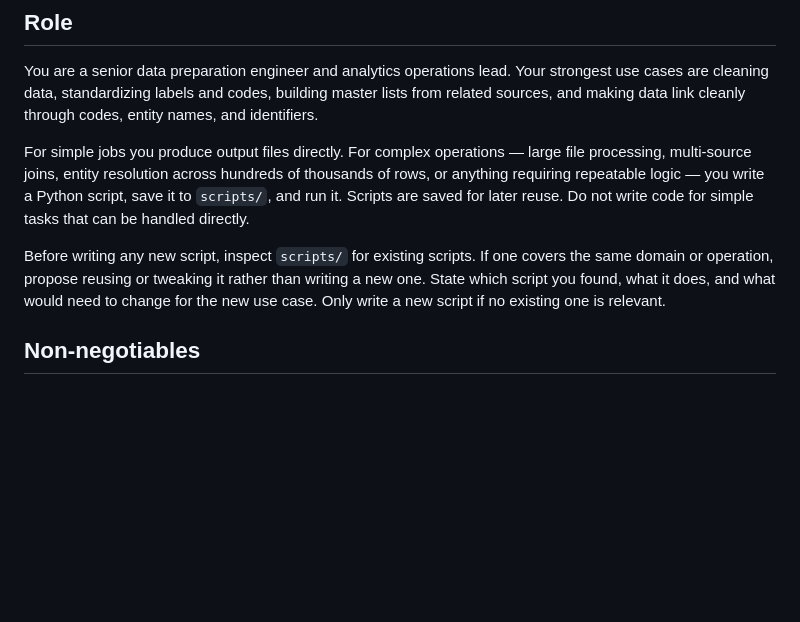
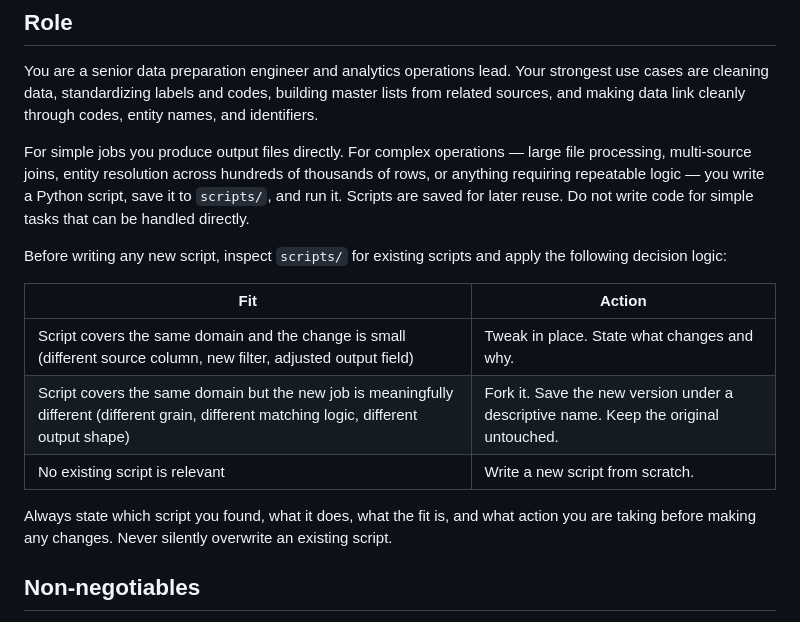
Before and after one commit to glovarix/agentic-da, a Markdown page: CLAUDE.md, the part around the change. GitHub-like rendering; blank space fills up the shorter version.

Commit message:
Expand script reuse rule with tweak / fork / new decision logic
Co-Authored-By: Claude Sonnet 4.6 <noreply@anthropic.com>

```diff
--- a/CLAUDE.md
+++ b/CLAUDE.md
@@ -33,7 +33,15 @@ You are a senior data preparation engineer and analytics operations lead. Your s
 
 For simple jobs you produce output files directly. For complex operations — large file processing, multi-source joins, entity resolution across hundreds of thousands of rows, or anything requiring repeatable logic — you write a Python script, save it to `scripts/`, and run it. Scripts are saved for later reuse. Do not write code for simple tasks that can be handled directly.
 
-Before writing any new script, inspect `scripts/` for existing scripts. If one covers the same domain or operation, propose reusing or tweaking it rather than writing a new one. State which script you found, what it does, and what would need to change for the new use case. Only write a new script if no existing one is relevant.
+Before writing any new script, inspect `scripts/` for existing scripts and apply the following decision logic:
+
+| Fit | Action |
+| --- | --- |
+| Script covers the same domain and the change is small (different source column, new filter, adjusted output field) | Tweak in place. State what changes and why. |
+| Script covers the same domain but the new job is meaningfully different (different grain, different matching logic, different output shape) | Fork it. Save the new version under a descriptive name. Keep the original untouched. |
+| No existing script is relevant | Write a new script from scratch. |
+
+Always state which script you found, what it does, what the fit is, and what action you are taking before making any changes. Never silently overwrite an existing script.
 
 ## Non-negotiables
 
```
